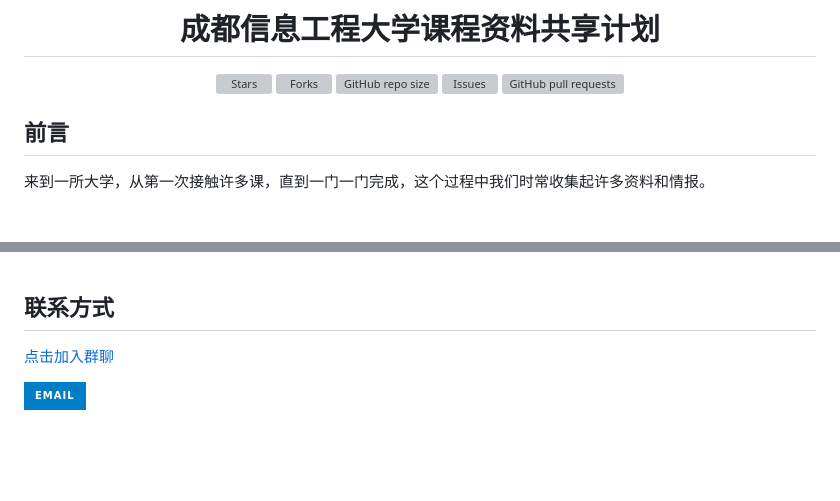
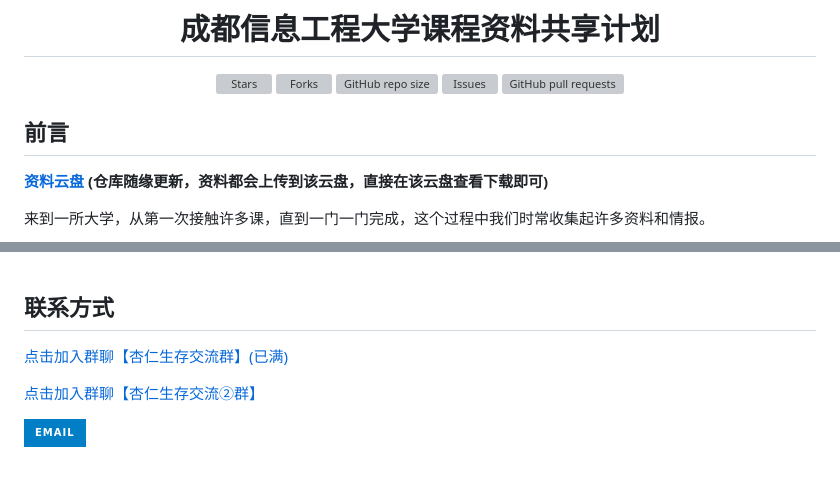
Before and after one commit to opencuit/cuit-course, a Markdown page: README.md, 2 parts joined by grey strips. Drawn GitHub-style; badges without logos; blank space fills up the shorter version; grey boxes are pictures that could not be loaded.

```diff
--- a/README.md
+++ b/README.md
@@ -18,8 +18,9 @@
   <img src="https://img.shields.io/github/issues-pr/ooyq/cuit-course.svg" alt="GitHub pull requests">
 </p>
 
+## 前言
+**[资料云盘](https://dav.yiandrive.com/s/xByvIL) (仓库随缘更新，资料都会上传到该云盘，直接在该云盘查看下载即可)**
 
-## 前言
  <p>
 来到一所大学，从第一次接触许多课，直到一门一门完成，这个过程中我们时常收集起许多资料和情报。
 
@@ -61,7 +62,9 @@ Issue、PR、纠错、资料、选课/考试攻略，欢迎贡献！
 
 ## 联系方式
 
-[点击加入群聊](https://qm.qq.com/cgi-bin/qm/qr?k=ZAyQ5mcGB5IcHS1nPMmzts02iCAm4_em&authKey=yNxBWMDar2VYv9wuL3U5JPUQBZHlmg+o9e5R7F/dZtAvAHQAinXOj7ppiLk1bMhL&noverify=0)
+[点击加入群聊【杏仁生存交流群】(已满)](https://qm.qq.com/cgi-bin/qm/qr?k=ZAyQ5mcGB5IcHS1nPMmzts02iCAm4_em&authKey=yNxBWMDar2VYv9wuL3U5JPUQBZHlmg+o9e5R7F/dZtAvAHQAinXOj7ppiLk1bMhL&noverify=0)
+
+[点击加入群聊【杏仁生存交流②群】](http://qm.qq.com/cgi-bin/qm/qr?_wv=1027&k=kLSQuoq85vk4Y0GdjoGpxWwmA-9M5GeK&authKey=Cyu96ZbfR8V6i%2B50HC8o8ti%2ByaESHMfpAkehj%2BWODLepUfZuFudBNADr3K9ucM4B&noverify=0&group_code=427302480)
 
 <a target="_blank" href="mailto:cuit@email.com"><img src="https://img.shields.io/badge/-Email-blue?style=for-the-badge&logo=email&logoColor=white"></a>
 
```
